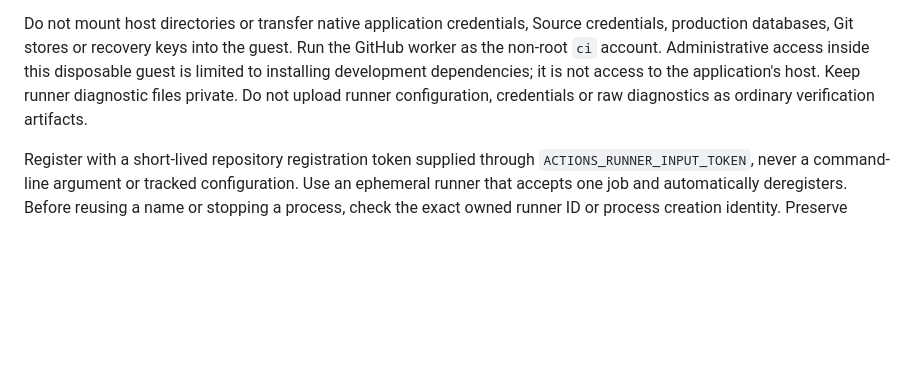
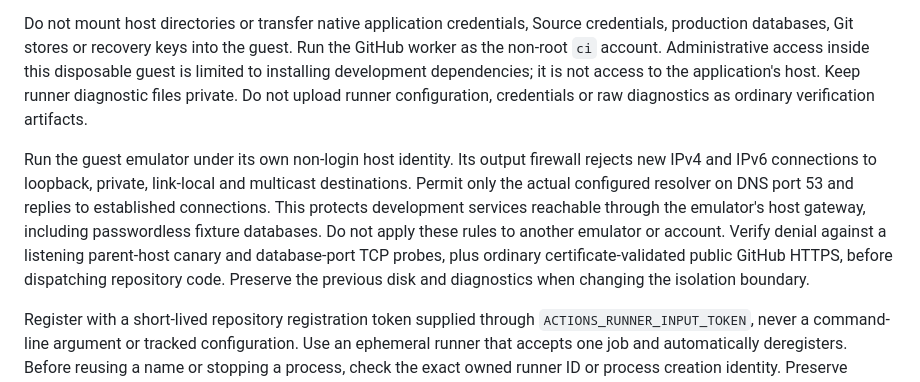
Before and after one commit to FRIKKern/gitgood, a Markdown page: docs/implementation/isolated-ci.md, the part around the change. Rendered like a GitHub page; blank space fills up the shorter version.

Commit message:
Require verified private-network exclusion for CI guests

```diff
--- a/docs/implementation/isolated-ci.md
+++ b/docs/implementation/isolated-ci.md
@@ -12,6 +12,8 @@ Use a fresh overlay over the verified Ubuntu image, separate SSH keys, separate
 
 Do not mount host directories or transfer native application credentials, Source credentials, production databases, Git stores or recovery keys into the guest. Run the GitHub worker as the non-root `ci` account. Administrative access inside this disposable guest is limited to installing development dependencies; it is not access to the application's host. Keep runner diagnostic files private. Do not upload runner configuration, credentials or raw diagnostics as ordinary verification artifacts.
 
+Run the guest emulator under its own non-login host identity. Its output firewall rejects new IPv4 and IPv6 connections to loopback, private, link-local and multicast destinations. Permit only the actual configured resolver on DNS port 53 and replies to established connections. This protects development services reachable through the emulator's host gateway, including passwordless fixture databases. Do not apply these rules to another emulator or account. Verify denial against a listening parent-host canary and database-port TCP probes, plus ordinary certificate-validated public GitHub HTTPS, before dispatching repository code. Preserve the previous disk and diagnostics when changing the isolation boundary.
+
 Register with a short-lived repository registration token supplied through `ACTIONS_RUNNER_INPUT_TOKEN`, never a command-line argument or tracked configuration. Use an ephemeral runner that accepts one job and automatically deregisters. Before reusing a name or stopping a process, check the exact owned runner ID or process creation identity. Preserve evidence and recovery resources. A stopped or occupied runner must not be reported as available capacity.
 
 ## Current status
```
